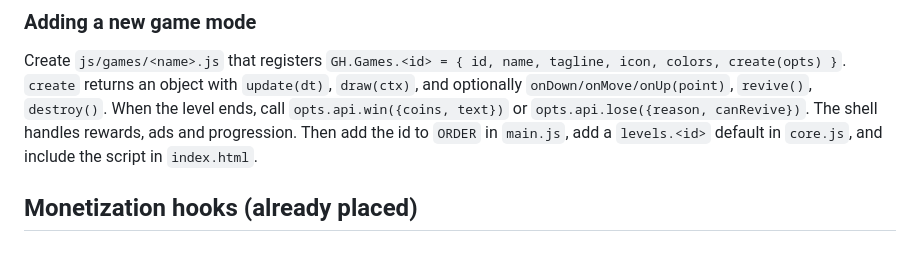
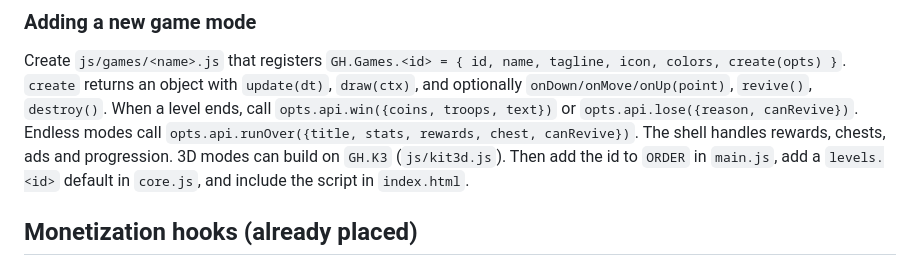
Before and after one commit to tengaymer-commits/GameHub, a Markdown page: README.md, the part around the change. Rendered like a GitHub page.

Commit message:
README: document runOver and the 3D kit
Co-Authored-By: Claude Opus 5.5 <noreply@anthropic.com>
Claude-Session: https://claude.ai/code/session_018wRPHYD9xoHzoLtMzxxKQH

```diff
--- a/README.md
+++ b/README.md
@@ -69,7 +69,7 @@ js/vendor/three.min.js  Three.js r158 (MIT), vendored so it works offline and in
 ### Adding a new game mode
 Create `js/games/<name>.js` that registers `GH.Games.<id> = { id, name, tagline, icon, colors, create(opts) }`.
 `create` returns an object with `update(dt)`, `draw(ctx)`, and optionally `onDown/onMove/onUp(point)`, `revive()`, `destroy()`.
-When the level ends, call `opts.api.win({coins, text})` or `opts.api.lose({reason, canRevive})`. The shell handles rewards, ads and progression.
+When a level ends, call `opts.api.win({coins, troops, text})` or `opts.api.lose({reason, canRevive})`. Endless modes call `opts.api.runOver({title, stats, rewards, chest, canRevive})`. The shell handles rewards, chests, ads and progression. 3D modes can build on `GH.K3` (`js/kit3d.js`).
 Then add the id to `ORDER` in `main.js`, add a `levels.<id>` default in `core.js`, and include the script in `index.html`.
 
 ## Monetization hooks (already placed)
```
